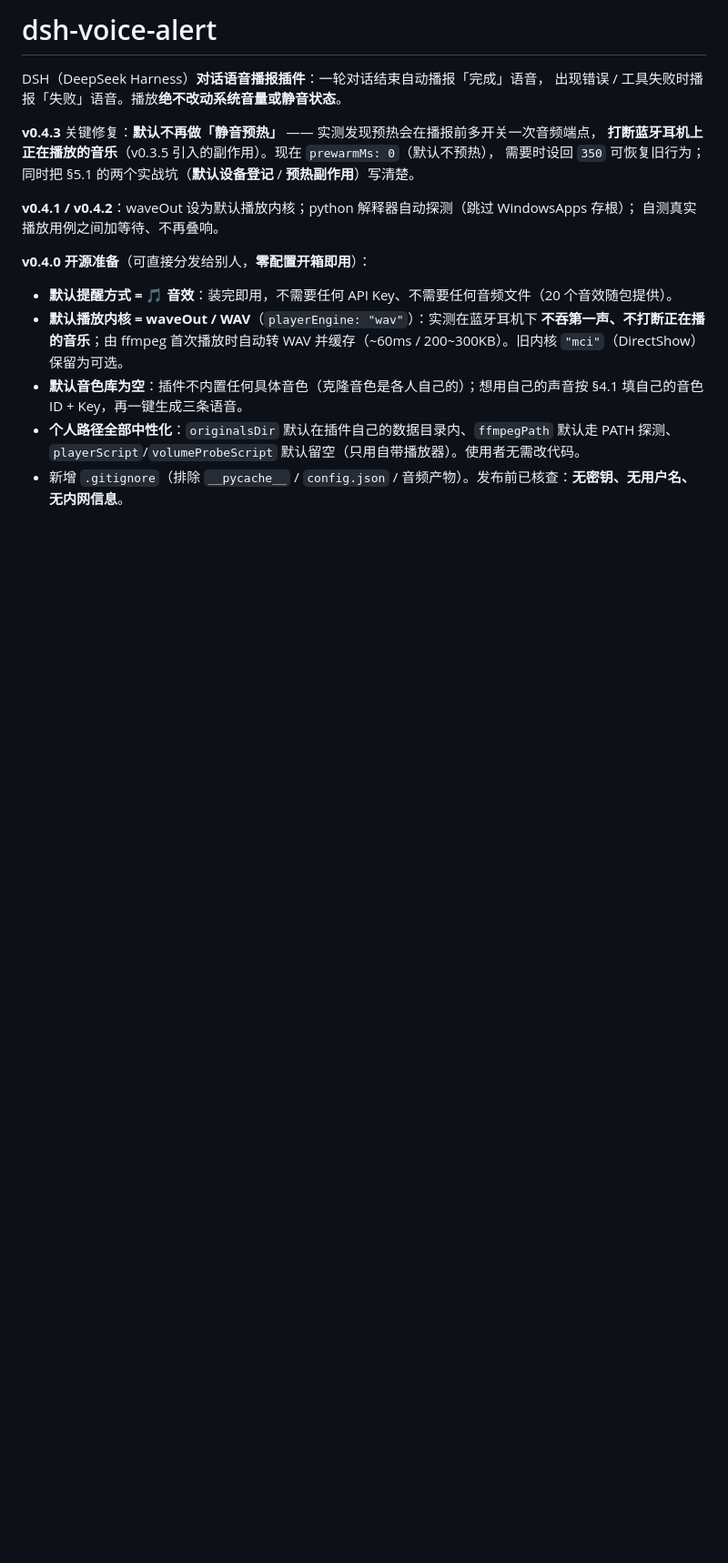
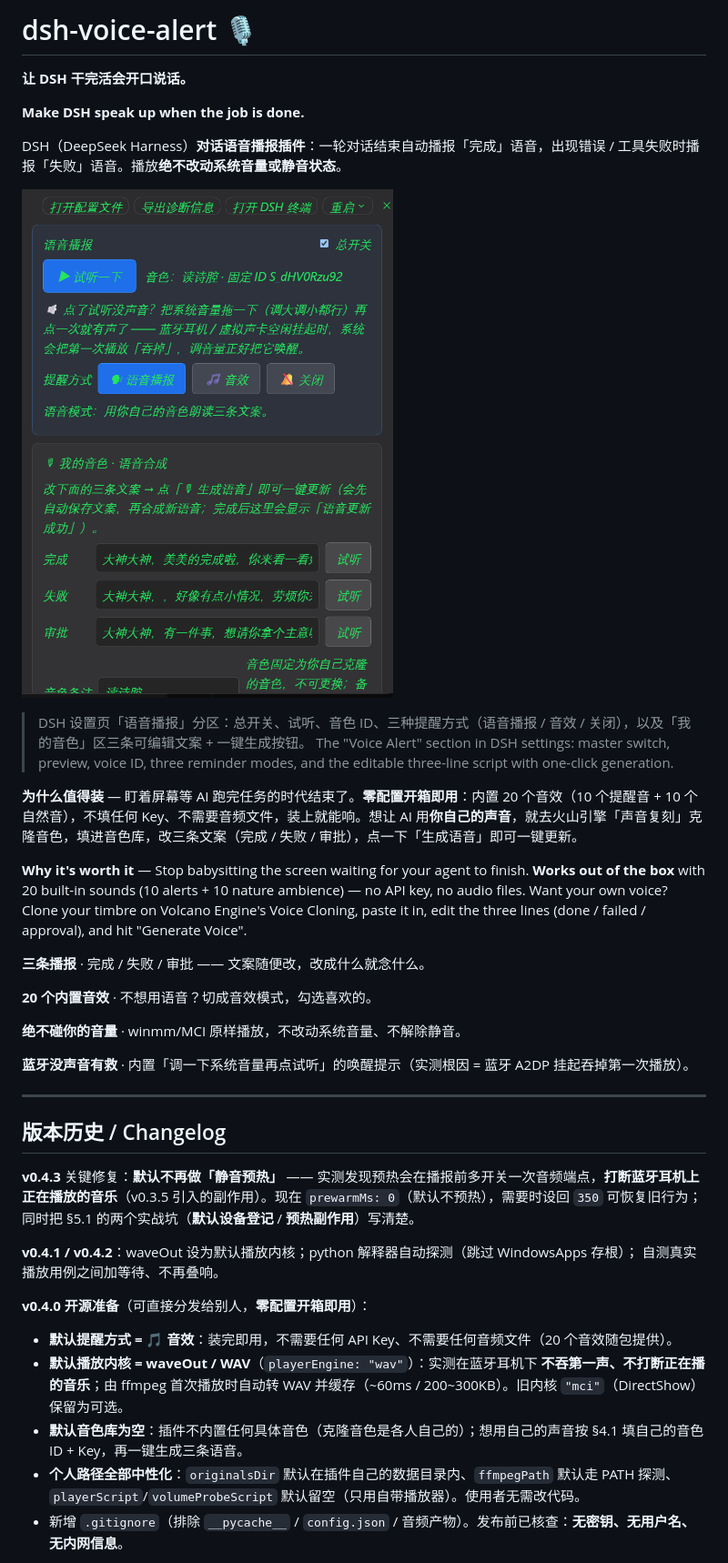
Before and after one commit to loyalchiiina/dsh-voice-alert, a Markdown page: README.md, the part around the change. Shown at 91% size. GitHub-like rendering; pictures changed too: docs/images/voice-alert-settings.png (added); blank space fills up the shorter version.

Commit message:
docs: add bilingual feature intro and screenshots
Add Chinese+English feature highlights and screenshots under docs/images/.

```diff
--- a/README.md
+++ b/README.md
@@ -1,11 +1,33 @@
-# dsh-voice-alert
+# dsh-voice-alert 🎙
 
-DSH（DeepSeek Harness）**对话语音播报插件**：一轮对话结束自动播报「完成」语音，
-出现错误 / 工具失败时播报「失败」语音。播放**绝不改动系统音量或静音状态**。
+**让 DSH 干完活会开口说话。**
 
-**v0.4.3** 关键修复：**默认不再做「静音预热」** —— 实测发现预热会在播报前多开关一次音频端点，
-**打断蓝牙耳机上正在播放的音乐**（v0.3.5 引入的副作用）。现在 `prewarmMs: 0`（默认不预热），
-需要时设回 `350` 可恢复旧行为；同时把 §5.1 的两个实战坑（**默认设备登记** / **预热副作用**）写清楚。
+**Make DSH speak up when the job is done.**
+
+DSH（DeepSeek Harness）**对话语音播报插件**：一轮对话结束自动播报「完成」语音，出现错误 / 工具失败时播报「失败」语音。播放**绝不改动系统音量或静音状态**。
+
+![语音播报设置页](docs/images/voice-alert-settings.png)
+
+> DSH 设置页「语音播报」分区：总开关、试听、音色 ID、三种提醒方式（语音播报 / 音效 / 关闭），以及「我的音色」区三条可编辑文案 + 一键生成按钮。
+> The "Voice Alert" section in DSH settings: master switch, preview, voice ID, three reminder modes, and the editable three-line script with one-click generation.
+
+**为什么值得装** — 盯着屏幕等 AI 跑完任务的时代结束了。**零配置开箱即用**：内置 20 个音效（10 个提醒音 + 10 个自然音），不填任何 Key、不需要音频文件，装上就能响。想让 AI 用**你自己的声音**，就去火山引擎「声音复刻」克隆音色，填进音色库，改三条文案（完成 / 失败 / 审批），点一下「生成语音」即可一键更新。
+
+**Why it's worth it** — Stop babysitting the screen waiting for your agent to finish. **Works out of the box** with 20 built-in sounds (10 alerts + 10 nature ambience) — no API key, no audio files. Want your own voice? Clone your timbre on Volcano Engine's Voice Cloning, paste it in, edit the three lines (done / failed / approval), and hit "Generate Voice".
+
+**三条播报** · 完成 / 失败 / 审批 —— 文案随便改，改成什么就念什么。
+
+**20 个内置音效** · 不想用语音？切成音效模式，勾选喜欢的。
+
+**绝不碰你的音量** · winmm/MCI 原样播放，不改动系统音量、不解除静音。
+
+**蓝牙没声音有救** · 内置「调一下系统音量再点试听」的唤醒提示（实测根因 = 蓝牙 A2DP 挂起吞掉第一次播放）。
+
+---
+
+## 版本历史 / Changelog
+
+**v0.4.3** 关键修复：**默认不再做「静音预热」** —— 实测发现预热会在播报前多开关一次音频端点，**打断蓝牙耳机上正在播放的音乐**（v0.3.5 引入的副作用）。现在 `prewarmMs: 0`（默认不预热），需要时设回 `350` 可恢复旧行为；同时把 §5.1 的两个实战坑（**默认设备登记** / **预热副作用**）写清楚。
 
 **v0.4.1 / v0.4.2**：waveOut 设为默认播放内核；python 解释器自动探测（跳过 WindowsApps 存根）；
 自测真实播放用例之间加等待、不再叠响。
```
